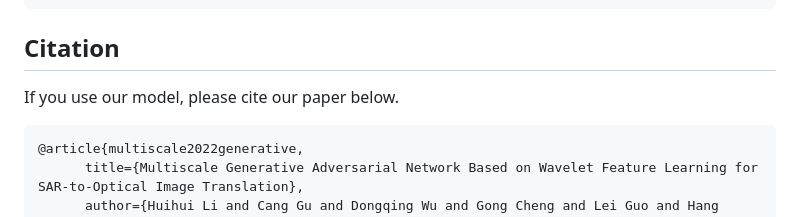
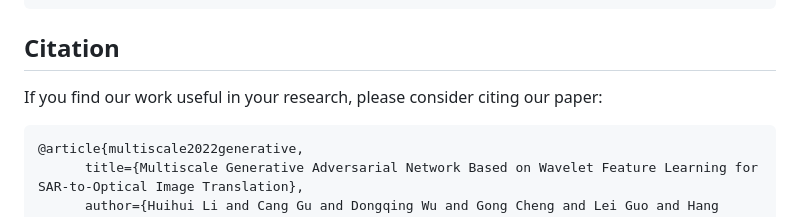
Before and after one commit to NPULHH/WFLM-GAN, a Markdown page: README.md, the part around the change. Rendered like a GitHub page.

````diff
--- a/README.md
+++ b/README.md
@@ -225,7 +225,7 @@ python SSIM_PSNR.py --result_path
 ```
 ## Citation
 
-If you use our model, please cite our paper below.
+If you find our work useful in your research, please consider citing our paper:
 
 ```BibTeX
 @article{multiscale2022generative,
````
